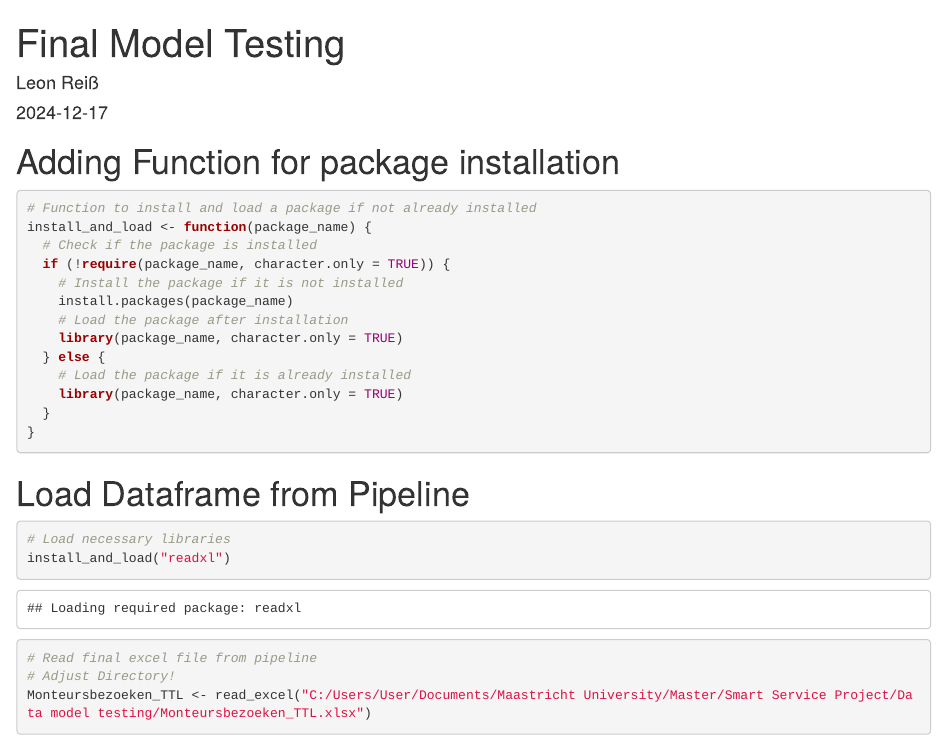
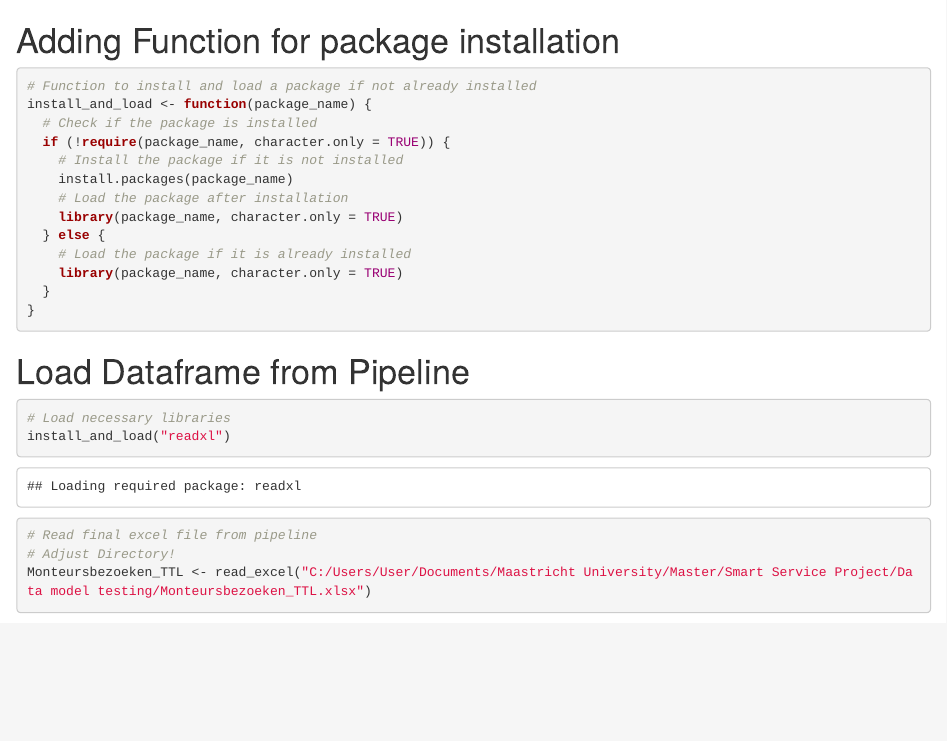
Before and after one commit to leonreiss/Smart-Service-Project, an R Markdown document (Model_testing_Final.Rmd): the page in a window 1100 px wide, from its top. Rendered offline with R 4.5, knitr and Pandoc, with nearby package versions; some code elsewhere in the file could not run offline; common packages that the code uses without loading them are loaded.

Commit message:
Update Model_testing_Final.Rmd

````diff
--- a/Model_testing_Final.Rmd
+++ b/Model_testing_Final.Rmd
@@ -1,10 +1,3 @@
----
-title: "Final Model Testing"
-author: "Leon Reiß"
-date: "`r Sys.Date()`"
-output: word_document
----
-
 ```{r setup, include=FALSE}
 knitr::opts_chunk$set(echo = TRUE)
 ```
````
